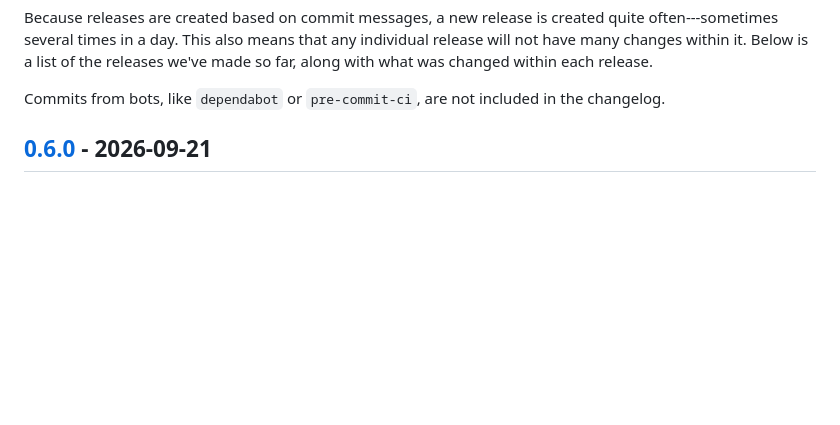
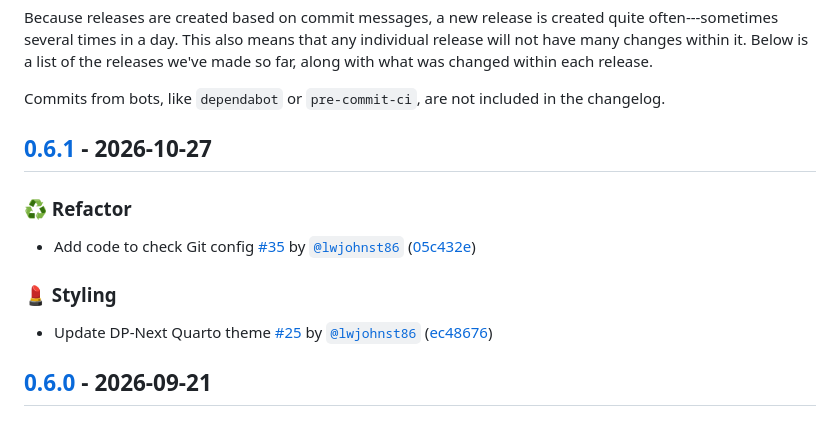
Before and after one commit to dp-next/guide, a Markdown page: CHANGELOG.md, the part around the change. GitHub-like rendering; blank space fills up the shorter version.

Commit message:
build: 🔖 update version to 0.6.1 [skip ci]

```diff
--- a/CHANGELOG.md
+++ b/CHANGELOG.md
@@ -22,6 +22,20 @@ releases we've made so far, along with what was changed within each release.
 
 Commits from bots, like `dependabot` or `pre-commit-ci`, are not included in the
 changelog.
+
+## [0.6.1](https://github.com/dp-next/guide/compare/0.6.0..0.6.1) - 2026-10-27
+
+### ♻️ Refactor
+
+- Add code to check Git config [#35](https://github.com/dp-next/guide/pull/35)
+  by [`@lwjohnst86`](https://github.com/lwjohnst86)
+  ([05c432e](https://github.com/dp-next/guide/commit/05c432ef630b6200f157fa6d44a108945722207e))
+
+### 💄 Styling
+
+- Update DP-Next Quarto theme [#25](https://github.com/dp-next/guide/pull/25) by
+  [`@lwjohnst86`](https://github.com/lwjohnst86)
+  ([ec48676](https://github.com/dp-next/guide/commit/ec486763acfb96ee8545feef12a320529e88a8ed))
 
 ## [0.6.0](https://github.com/dp-next/guide/compare/0.5.0..0.6.0) - 2026-09-21
 
```
